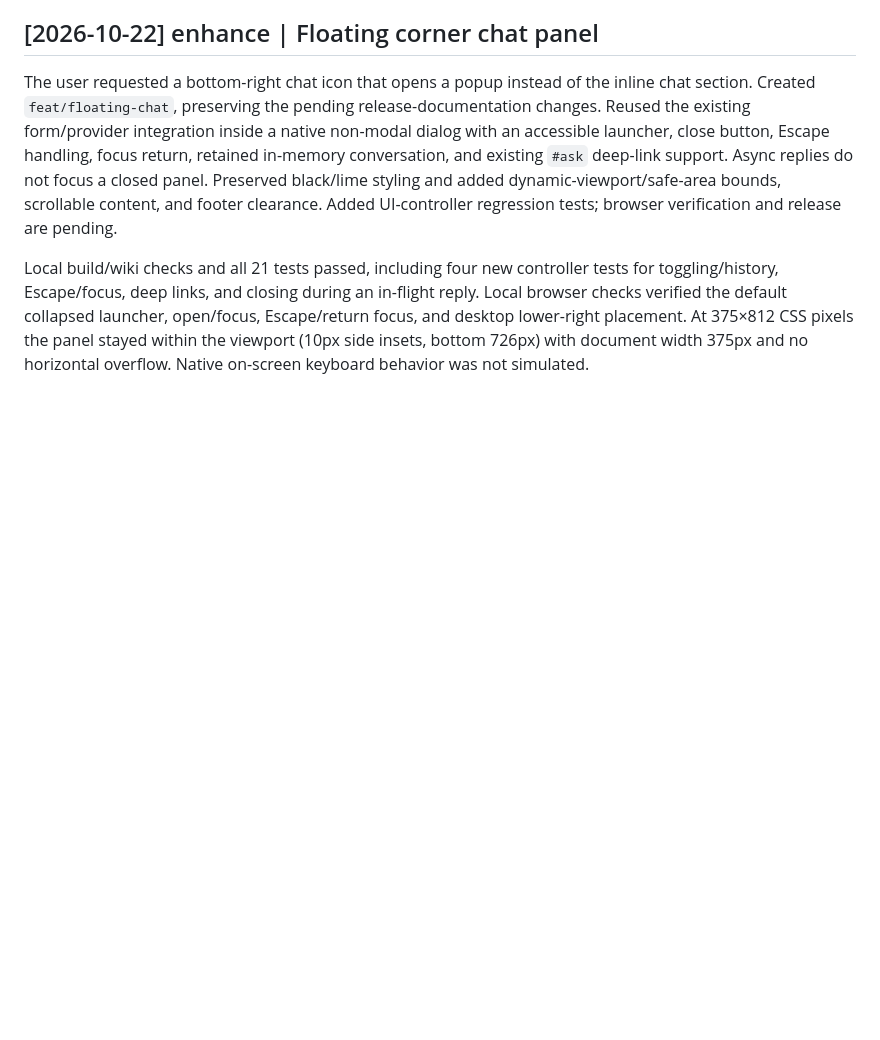
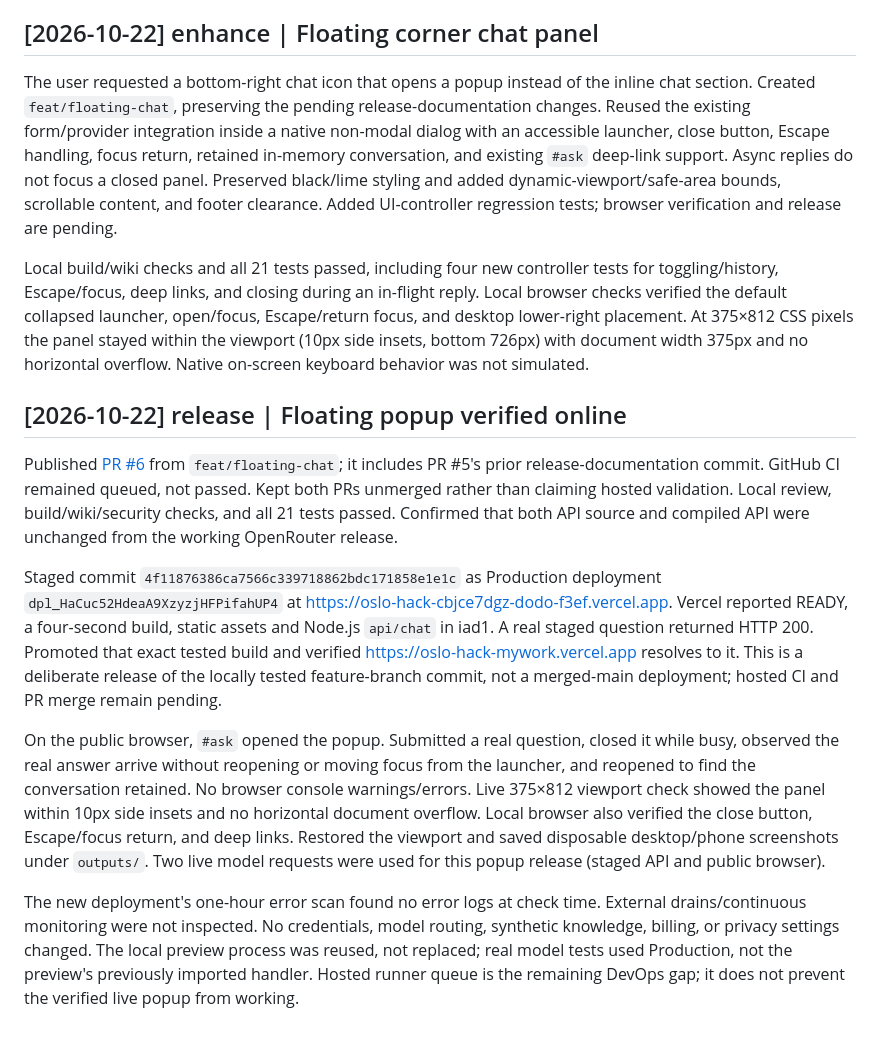
Before and after one commit to ikpsthakur/oslo-hack, a Markdown page: wiki/log.md, the part around the change. Rendered like a GitHub page; blank space fills up the shorter version.

Commit message:
Record live floating-chat verification and CI queue

```diff
--- a/wiki/log.md
+++ b/wiki/log.md
@@ -112,3 +112,13 @@ The new deployment's one-hour error scan returned no error logs at check time; t
 The user requested a bottom-right chat icon that opens a popup instead of the inline chat section. Created `feat/floating-chat`, preserving the pending release-documentation changes. Reused the existing form/provider integration inside a native non-modal dialog with an accessible launcher, close button, Escape handling, focus return, retained in-memory conversation, and existing `#ask` deep-link support. Async replies do not focus a closed panel. Preserved black/lime styling and added dynamic-viewport/safe-area bounds, scrollable content, and footer clearance. Added UI-controller regression tests; browser verification and release are pending.
 
 Local build/wiki checks and all 21 tests passed, including four new controller tests for toggling/history, Escape/focus, deep links, and closing during an in-flight reply. Local browser checks verified the default collapsed launcher, open/focus, Escape/return focus, and desktop lower-right placement. At 375×812 CSS pixels the panel stayed within the viewport (10px side insets, bottom 726px) with document width 375px and no horizontal overflow. Native on-screen keyboard behavior was not simulated.
+
+## [2026-10-22] release | Floating popup verified online
+
+Published [PR #6](https://github.com/ikpsthakur/oslo-hack/pull/6) from `feat/floating-chat`; it includes PR #5's prior release-documentation commit. GitHub CI remained queued, not passed. Kept both PRs unmerged rather than claiming hosted validation. Local review, build/wiki/security checks, and all 21 tests passed. Confirmed that both API source and compiled API were unchanged from the working OpenRouter release.
+
+Staged commit `4f11876386ca7566c339718862bdc171858e1e1c` as Production deployment `dpl_HaCuc52HdeaA9XzyzjHFPifahUP4` at https://oslo-hack-cbjce7dgz-dodo-f3ef.vercel.app. Vercel reported READY, a four-second build, static assets and Node.js `api/chat` in iad1. A real staged question returned HTTP 200. Promoted that exact tested build and verified https://oslo-hack-mywork.vercel.app resolves to it. This is a deliberate release of the locally tested feature-branch commit, not a merged-main deployment; hosted CI and PR merge remain pending.
+
+On the public browser, `#ask` opened the popup. Submitted a real question, closed it while busy, observed the real answer arrive without reopening or moving focus from the launcher, and reopened to find the conversation retained. No browser console warnings/errors. Live 375×812 viewport check showed the panel within 10px side insets and no horizontal document overflow. Local browser also verified the close button, Escape/focus return, and deep links. Restored the viewport and saved disposable desktop/phone screenshots under `outputs/`. Two live model requests were used for this popup release (staged API and public browser).
+
+The new deployment's one-hour error scan found no error logs at check time. External drains/continuous monitoring were not inspected. No credentials, model routing, synthetic knowledge, billing, or privacy settings changed. The local preview process was reused, not replaced; real model tests used Production, not the preview's previously imported handler. Hosted runner queue is the remaining DevOps gap; it does not prevent the verified live popup from working.
```
Also changed, not shown: wiki/features/chatbot.md (+1 -1 lines).
